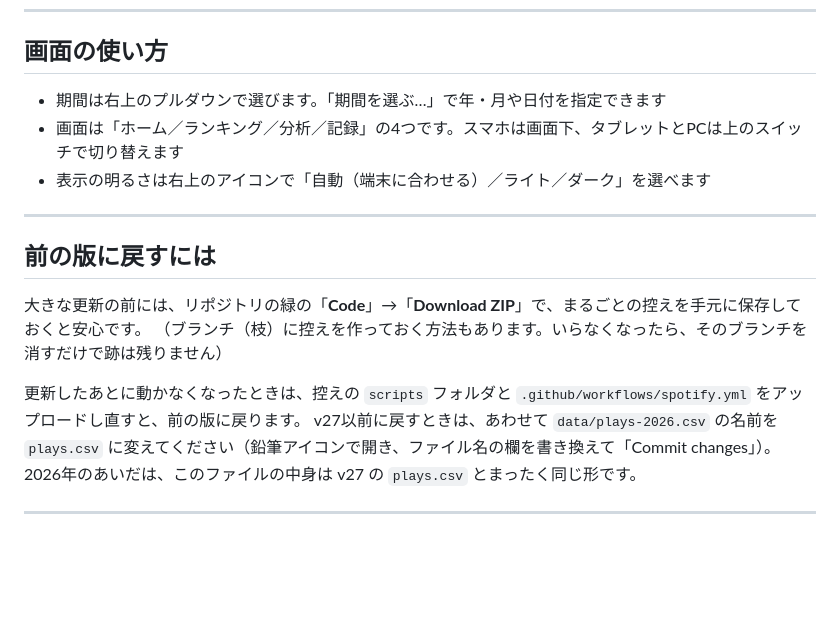
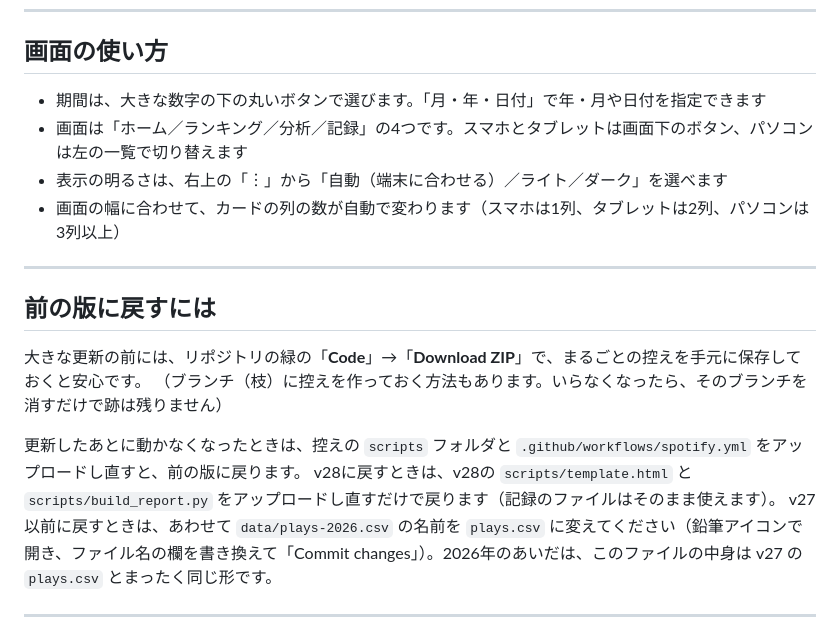
Before and after one commit to arashi-oym/spotify-log, a Markdown page: README.md, the part around one of its changes. Drawn GitHub-style; blank space fills up the shorter version.

```diff
--- a/README.md
+++ b/README.md
@@ -389,9 +393,10 @@ cron-job.org でジョブを削除（または無効に）し、[Fine-grained to
 
 ## 画面の使い方
 
-- 期間は右上のプルダウンで選びます。「期間を選ぶ…」で年・月や日付を指定できます
-- 画面は「ホーム／ランキング／分析／記録」の4つです。スマホは画面下、タブレットとPCは上のスイッチで切り替えます
-- 表示の明るさは右上のアイコンで「自動（端末に合わせる）／ライト／ダーク」を選べます
+- 期間は、大きな数字の下の丸いボタンで選びます。「月・年・日付」で年・月や日付を指定できます
+- 画面は「ホーム／ランキング／分析／記録」の4つです。スマホとタブレットは画面下のボタン、パソコンは左の一覧で切り替えます
+- 表示の明るさは、右上の「︙」から「自動（端末に合わせる）／ライト／ダーク」を選べます
+- 画面の幅に合わせて、カードの列の数が自動で変わります（スマホは1列、タブレットは2列、パソコンは3列以上）
 
 ---
 
@@ -401,6 +406,7 @@ cron-job.org でジョブを削除（または無効に）し、[Fine-grained to
 （ブランチ（枝）に控えを作っておく方法もあります。いらなくなったら、そのブランチを消すだけで跡は残りません）
 
 更新したあとに動かなくなったときは、控えの `scripts` フォルダと `.github/workflows/spotify.yml` をアップロードし直すと、前の版に戻ります。
+v28に戻すときは、v28の `scripts/template.html` と `scripts/build_report.py` をアップロードし直すだけで戻ります（記録のファイルはそのまま使えます）。
 v27以前に戻すときは、あわせて `data/plays-2026.csv` の名前を `plays.csv` に変えてください（鉛筆アイコンで開き、ファイル名の欄を書き換えて「Commit changes」）。2026年のあいだは、このファイルの中身は v27 の `plays.csv` とまったく同じ形です。
 
 ---
```
Also changed, not shown: other parts of README.md (+19 -15 lines).
